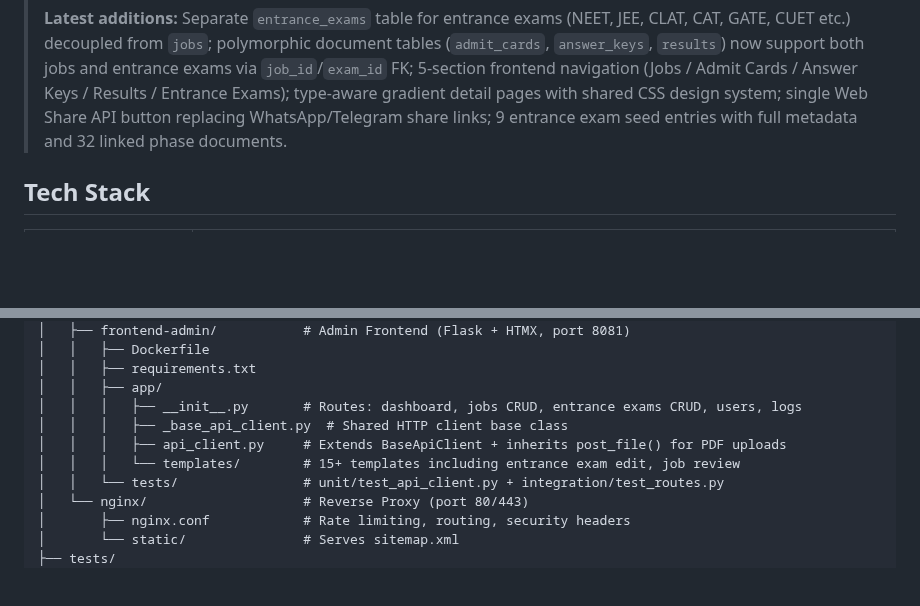
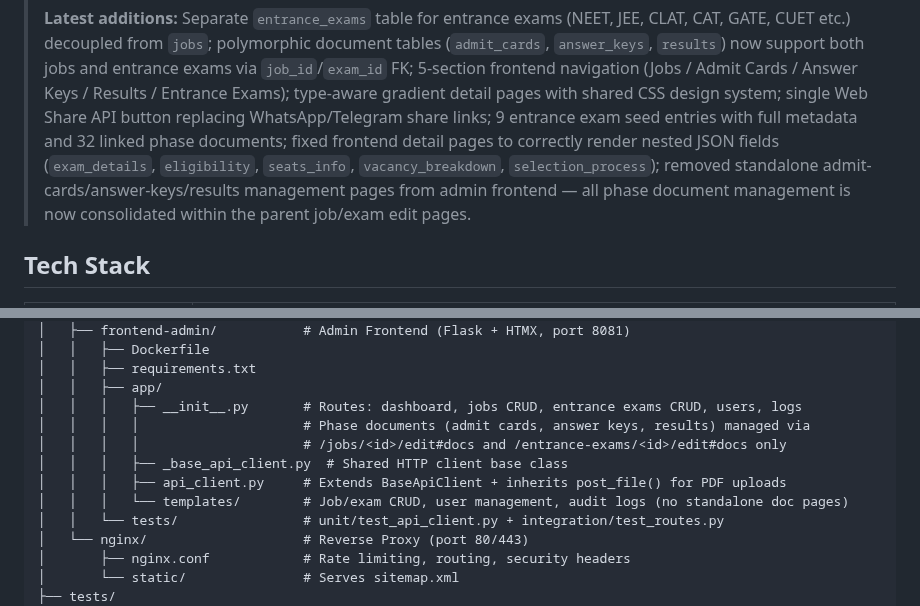
Before and after one commit to vacancyhai/hermes, a Markdown page: README.md, 2 parts joined by grey strips. Rendered like a GitHub page; blank space fills up the shorter version.

```diff
--- a/README.md
+++ b/README.md
@@ -18,7 +18,10 @@ multi-channel notifications, and an admin panel.
 > support both jobs and entrance exams via `job_id`/`exam_id` FK; 5-section frontend navigation
 > (Jobs / Admit Cards / Answer Keys / Results / Entrance Exams); type-aware gradient detail pages with shared
 > CSS design system; single Web Share API button replacing WhatsApp/Telegram share links; 9 entrance exam seed
-> entries with full metadata and 32 linked phase documents.
+> entries with full metadata and 32 linked phase documents; fixed frontend detail pages to correctly render
+> nested JSON fields (`exam_details`, `eligibility`, `seats_info`, `vacancy_breakdown`, `selection_process`);
+> removed standalone admit-cards/answer-keys/results management pages from admin frontend — all phase
+> document management is now consolidated within the parent job/exam edit pages.
 
 ## Tech Stack
 
@@ -235,9 +238,11 @@ hermes/
 │   │   ├── requirements.txt
 │   │   ├── app/
 │   │   │   ├── __init__.py       # Routes: dashboard, jobs CRUD, entrance exams CRUD, users, logs
+│   │   │   │                     # Phase documents (admit cards, answer keys, results) managed via
+│   │   │   │                     # /jobs/<id>/edit#docs and /entrance-exams/<id>/edit#docs only
 │   │   │   ├── _base_api_client.py  # Shared HTTP client base class
 │   │   │   ├── api_client.py     # Extends BaseApiClient + inherits post_file() for PDF uploads
-│   │   │   └── templates/        # 15+ templates including entrance exam edit, job review
+│   │   │   └── templates/        # Job/exam CRUD, user management, audit logs (no standalone doc pages)
 │   │   └── tests/                # unit/test_api_client.py + integration/test_routes.py
 │   └── nginx/                    # Reverse Proxy (port 80/443)
 │       ├── nginx.conf            # Rate limiting, routing, security headers
```
Also changed, not shown: docs/API.md (+75 -15 lines).
